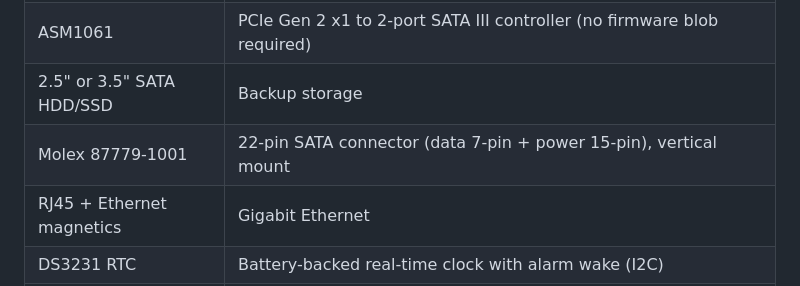
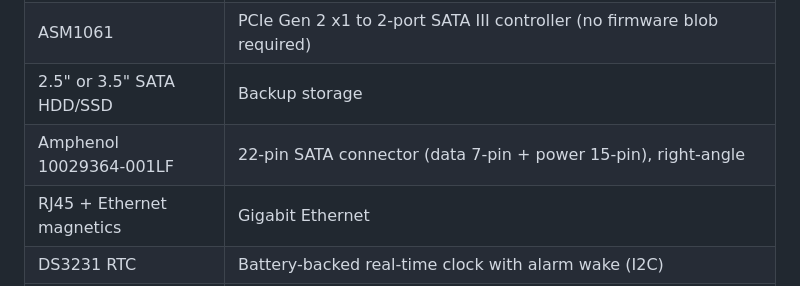
Before and after one commit to laenzlinger/offsite-backup, a Markdown page: README.md, the part around the change. Rendered like a GitHub page.

Commit message:
README: update SATA connector to Amphenol 10029364-001LF

```diff
--- a/README.md
+++ b/README.md
@@ -18,7 +18,7 @@ This PCB is designed with [KiCad 10](https://www.kicad.org/blog/2026/03/Version-
 | Raspberry Pi CM4 | Compute module (PCIe Gen 2 x1). CM5 mechanically compatible but not validated for power budget |
 | ASM1061 | PCIe Gen 2 x1 to 2-port SATA III controller (no firmware blob required) |
 | 2.5" or 3.5" SATA HDD/SSD | Backup storage |
-| Molex 87779-1001 | 22-pin SATA connector (data 7-pin + power 15-pin), vertical mount |
+| Amphenol 10029364-001LF | 22-pin SATA connector (data 7-pin + power 15-pin), right-angle |
 | RJ45 + Ethernet magnetics | Gigabit Ethernet |
 | DS3231 RTC | Battery-backed real-time clock with alarm wake (I2C) |
 | CR2032 coin cell | RTC backup battery |
```
